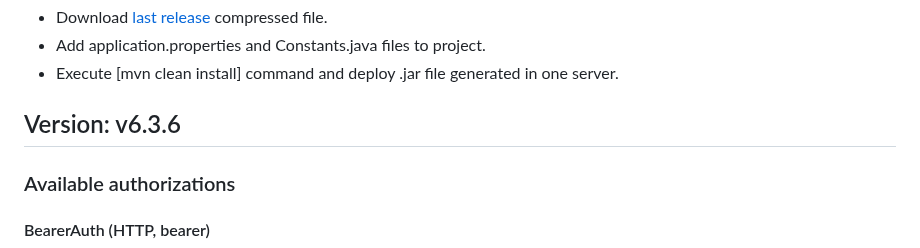
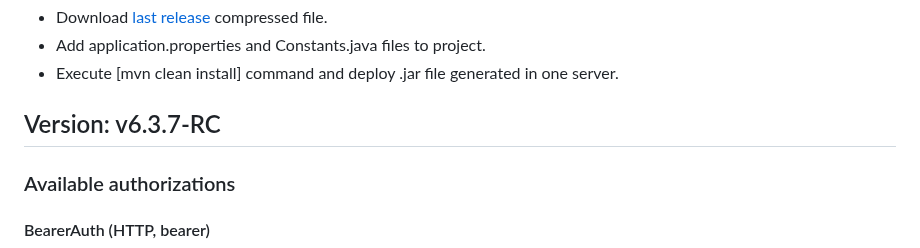
Before and after one commit to abeltran10/todocine_backend, a Markdown page: README.md, the part around the change. Rendered like a GitHub page.

```diff
--- a/README.md
+++ b/README.md
@@ -20,7 +20,7 @@ application.properties loads properties from three files, one per environment (p
 - Add application.properties and Constants.java files to project.
 - Execute [mvn clean install] command and deploy .jar file generated in one server.
 
-## Version: v6.3.6
+## Version: v6.3.7-RC
 
 ### Available authorizations
 #### BearerAuth (HTTP, bearer)
```
